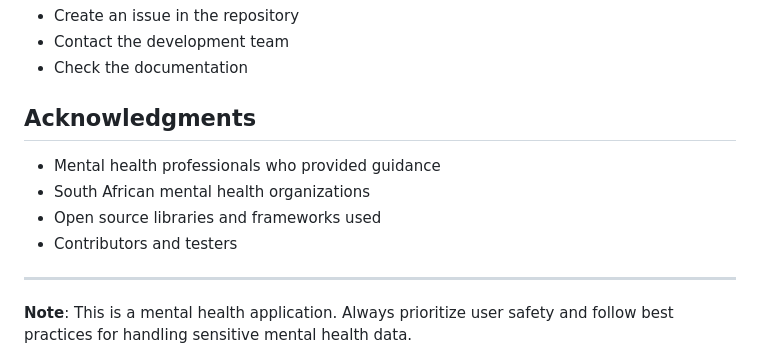
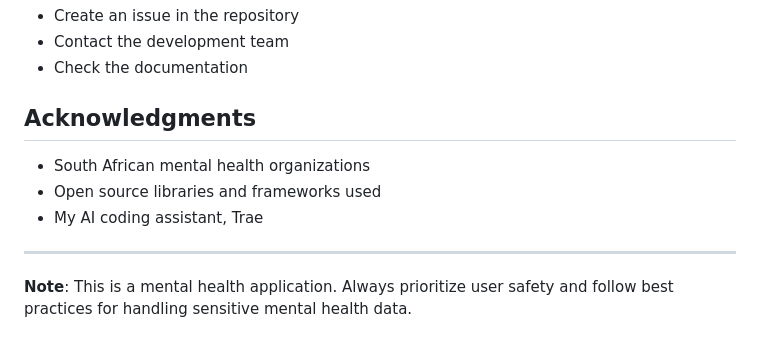
Before and after one commit to IviweBooi/chillbuddy, a Markdown page: src/backend/README.md, the part around the change. GitHub-like rendering.

```diff
--- a/src/backend/README.md
+++ b/src/backend/README.md
@@ -550,10 +550,10 @@ For support and questions:
 
 ## Acknowledgments
 
-- Mental health professionals who provided guidance
 - South African mental health organizations
 - Open source libraries and frameworks used
-- Contributors and testers
+- My AI coding assistant, Trae
+
 
 ---
 
```
